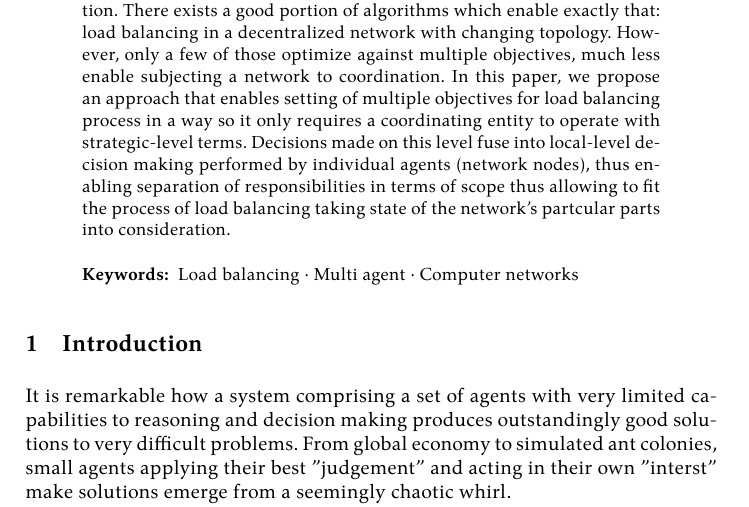
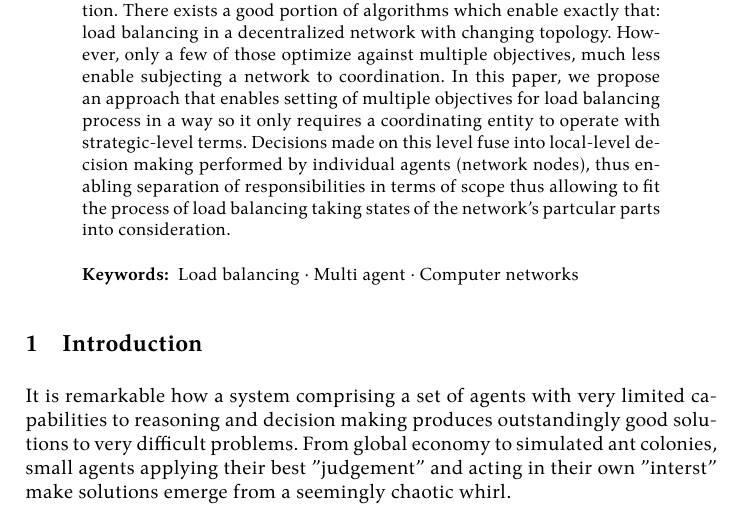
Before and after one commit to damurashov/Paper-load-balance-data-fusion-May-2022, a LaTeX paper (main.tex, which reads abstract/abstract.tex): part of page 1 of 10, cut so that both start at the same text. Compiled offline with XeLaTeX.

Commit message:
[abstract:abstract] Bug | grammar

```diff
--- a/abstract/abstract.tex
+++ b/abstract/abstract.tex
@@ -4,7 +4,7 @@
     There exists a good portion of algorithms which enable exactly that: load balancing in a decentralized network with changing topology.
     However, only a few of those optimize against multiple objectives, much less enable subjecting a network to coordination.
     In this paper, we propose an approach that enables setting of multiple objectives for load balancing process in a way so it only requires a coordinating entity to operate with strategic-level terms.
-    Decisions made on this level fuse into local-level decision making performed by individual agents (network nodes), thus enabling separation of responsibilities in terms of scope thus allowing to fit the process of load balancing taking state of the network's partcular parts into consideration.
+    Decisions made on this level fuse into local-level decision making performed by individual agents (network nodes), thus enabling separation of responsibilities in terms of scope thus allowing to fit the process of load balancing taking states of the network's partcular parts into consideration.
 
     \keywords{Load balancing \and Multi agent \and Computer networks}
 \end{abstract}
```
